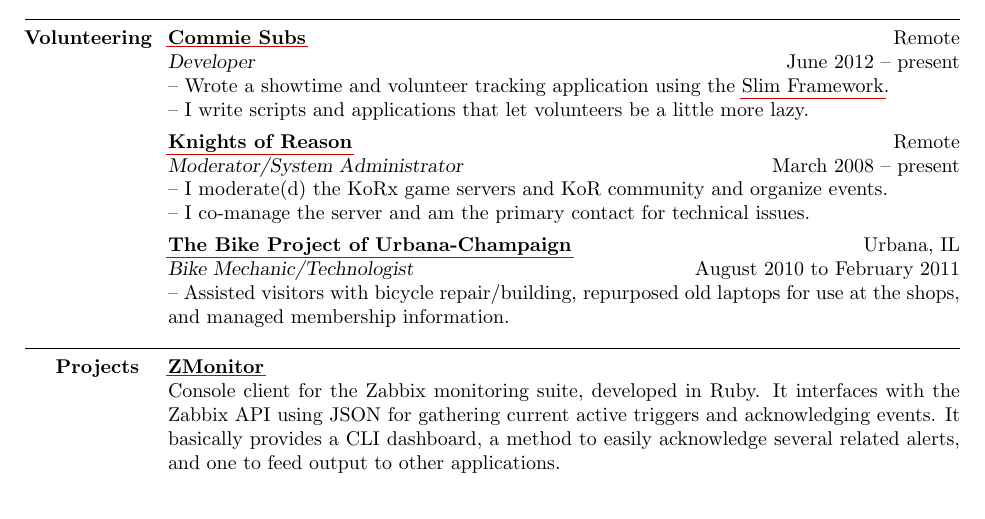
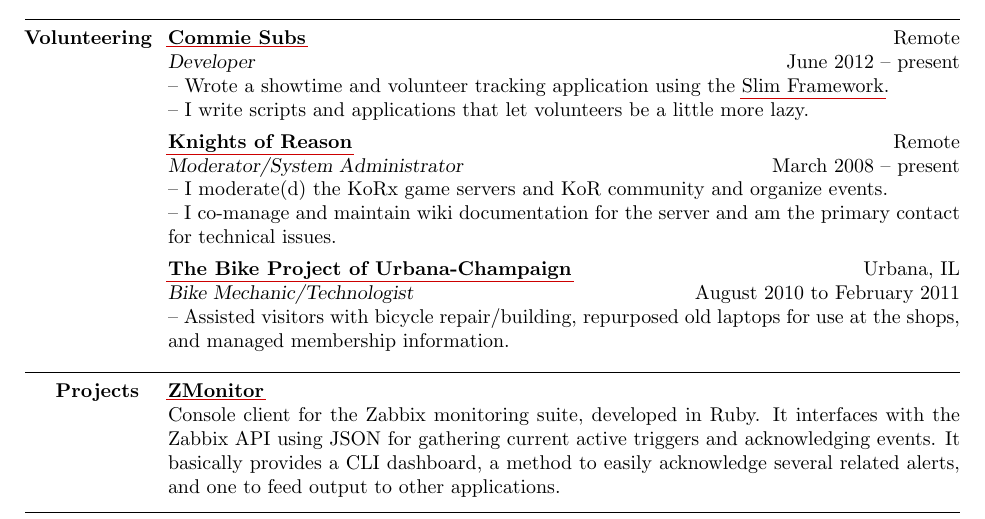
Before and after one commit to fireeye-ops/cache, a LaTeX CV (resume.tex): part of the page, cut so that both start at the same text. Compiled offline with pdfLaTeX.

Commit message:
KoR server administration wiki mention

```diff
--- a/resume.tex
+++ b/resume.tex
@@ -96,7 +96,7 @@
         \begin{position}{Moderator/System Administrator}{March 2008 -- present}
 
 -- I moderate(d) the KoRx game servers and KoR community and organize events.\par
--- I co-manage the server and am the primary contact for technical issues.
+-- I co-manage and maintain wiki documentation for the server and am the primary contact for technical issues.
 
         \end{position}
 
```
Also changed, not shown: resume.md (+1 -1 lines), resume.pdf, resume.tex (2 more changed lines).
